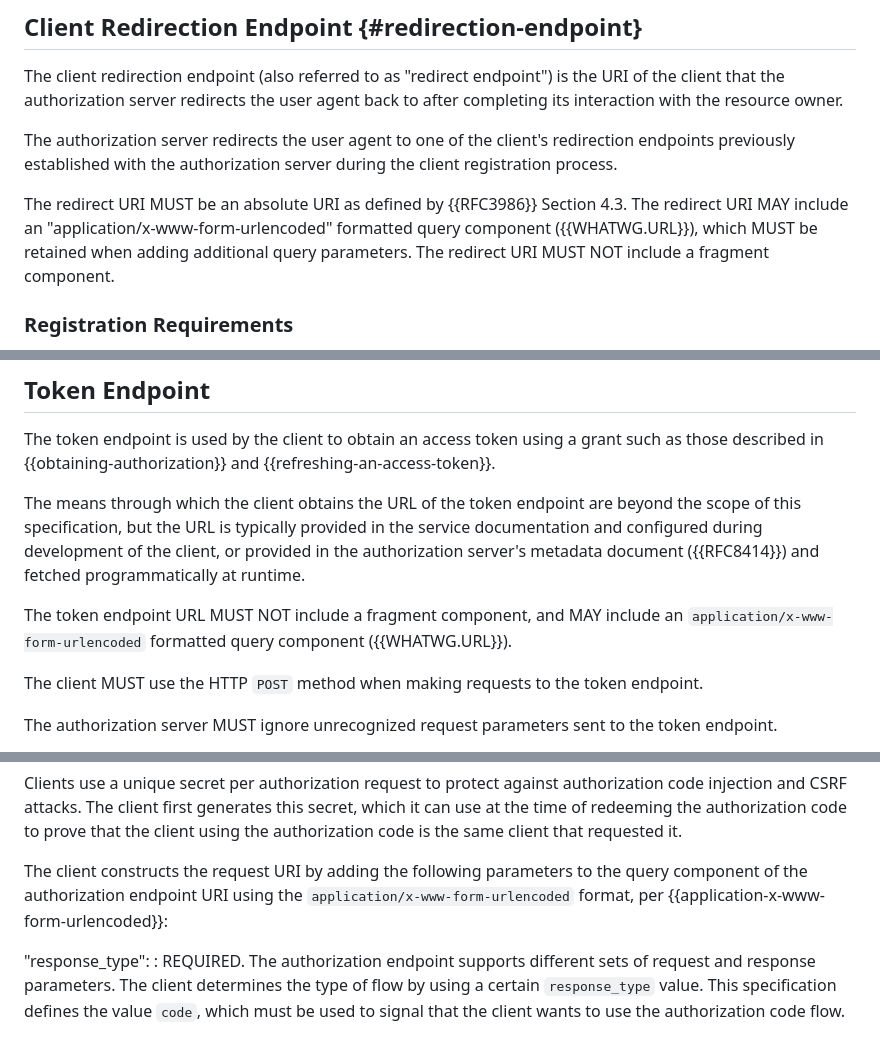
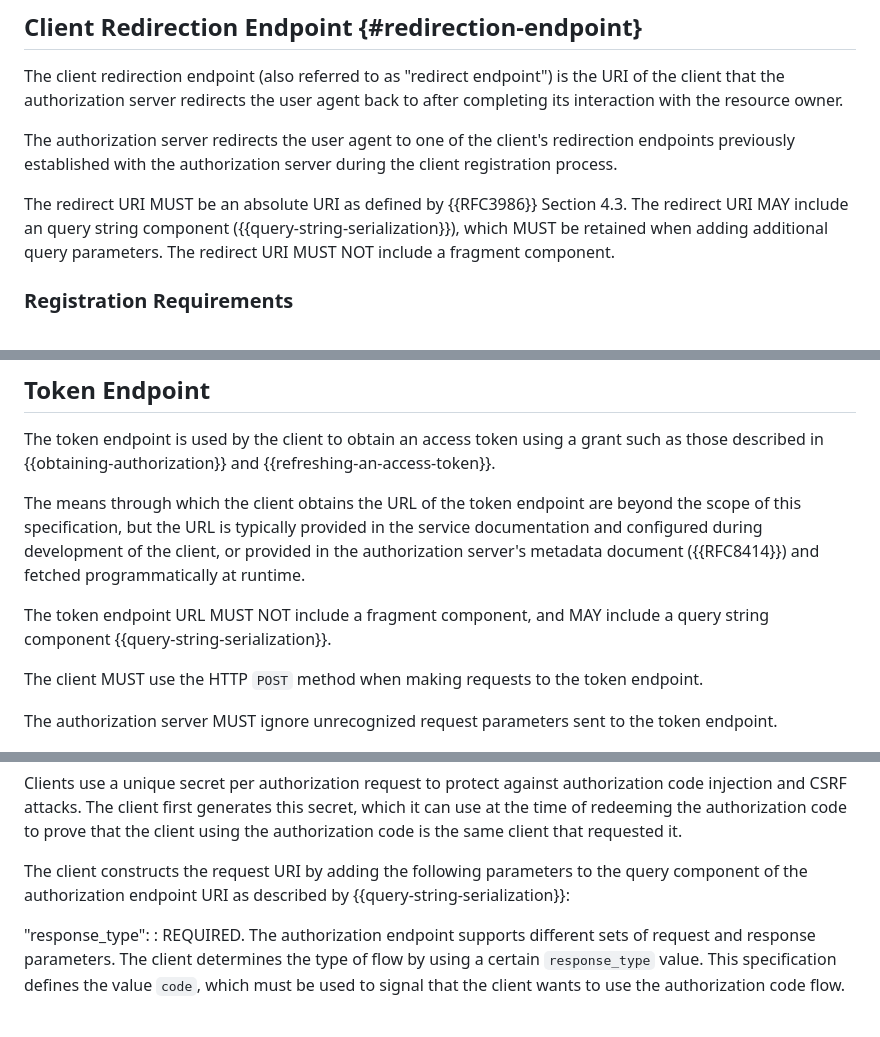
Before and after one commit to oauth-wg/oauth-v2-1, a Markdown page: draft-ietf-oauth-v2-1.md, 3 parts joined by grey strips. Drawn GitHub-style.

```diff
--- a/draft-ietf-oauth-v2-1.md
+++ b/draft-ietf-oauth-v2-1.md
@@ -884,8 +884,7 @@ authorization server during the client registration process.
 
 The redirect URI MUST be an absolute URI as defined by
 {{RFC3986}} Section 4.3.  The redirect URI MAY include an
-"application/x-www-form-urlencoded" formatted query
-component ({{WHATWG.URL}}), which MUST be retained when adding
+query string component ({{query-string-serialization}}), which MUST be retained when adding
 additional query parameters. The redirect URI MUST NOT include a
 fragment component.
 
@@ -1185,8 +1183,7 @@ development of the client, or provided in the authorization server's metadata
 document ({{RFC8414}}) and fetched programmatically at runtime.
 
 The token endpoint URL MUST NOT include a fragment component,
-and MAY include an `application/x-www-form-urlencoded` formatted
-query component ({{WHATWG.URL}}).
+and MAY include a query string component {{query-string-serialization}}.
 
 The client MUST use the HTTP `POST` method when making requests to the token endpoint.
 
@@ -1544,7 +1536,7 @@ authorization code is the same client that requested it.
 
 The client constructs the request URI by adding the following
 parameters to the query component of the authorization endpoint URI
-using the `application/x-www-form-urlencoded` format, per {{application-x-www-form-urlencoded}}:
+as described by {{query-string-serialization}}:
 
 "response_type":
 :    REQUIRED.  The authorization endpoint supports different sets of request and response
```
Also changed, not shown: other parts of draft-ietf-oauth-v2-1.md (+12 -18 lines).
